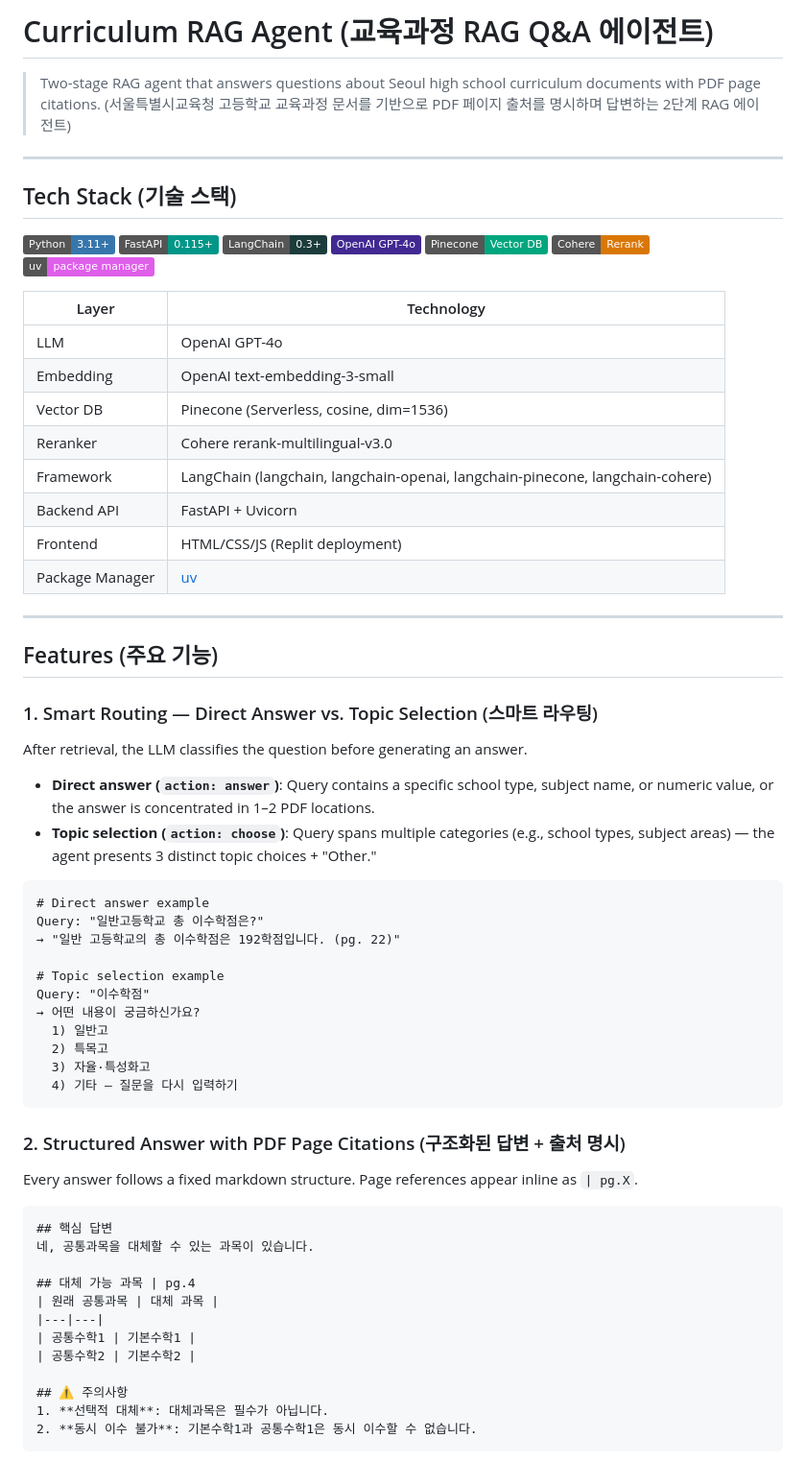
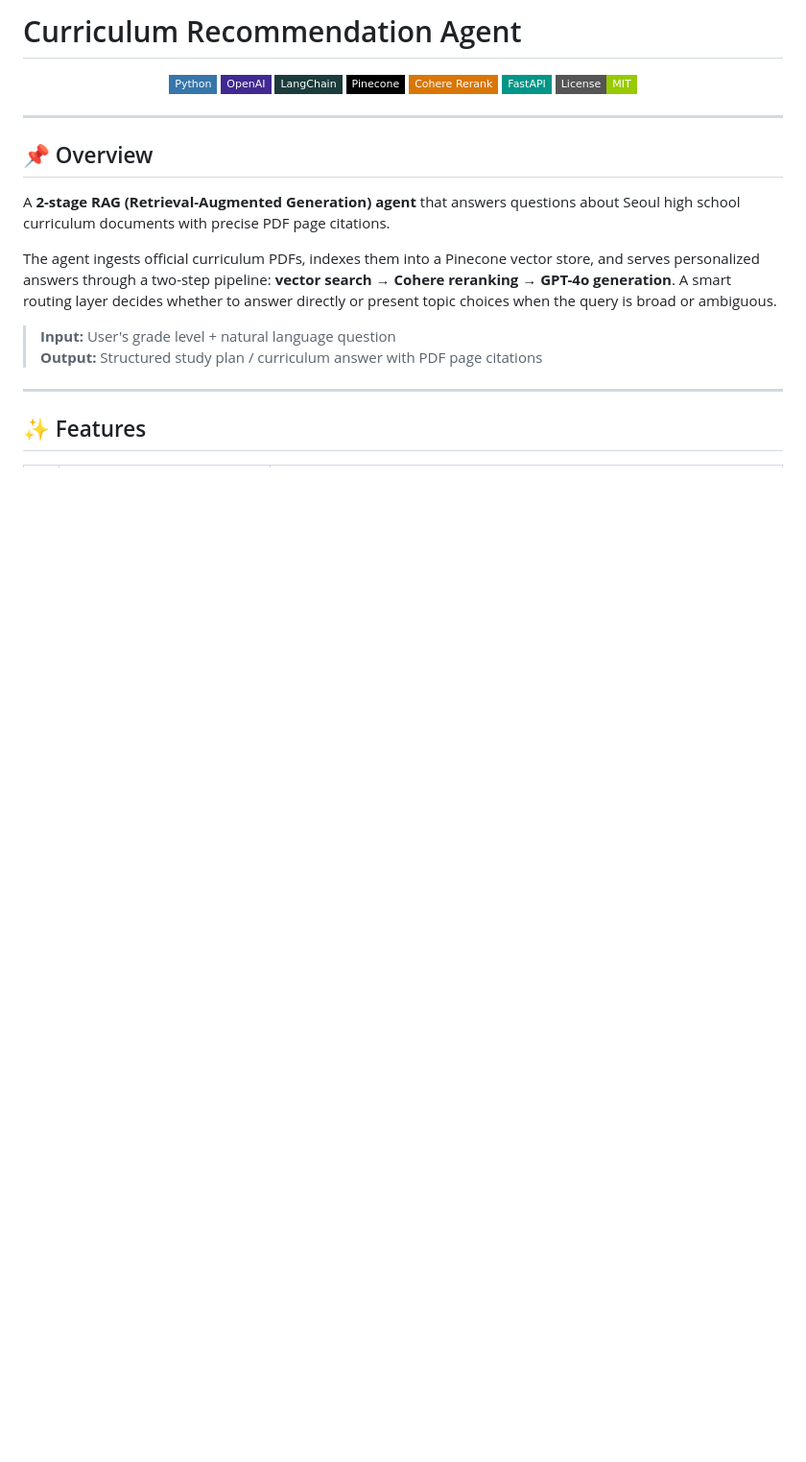
Before and after one commit to vosnuev/curriculum_agent, a Markdown page: README.md, the part around one of its changes. Shown at 96% size. Rendered like a GitHub page; badges without logos; blank space fills up the shorter version.

Commit message:
docs: rewrite README with visual formatting and skills section

````diff
--- a/README.md
+++ b/README.md
@@ -1,70 +1,29 @@
-# Curriculum RAG Agent (교육과정 RAG Q&A 에이전트)
+# Curriculum Recommendation Agent
 
-> Two-stage RAG agent that answers questions about Seoul high school curriculum documents with PDF page citations.
-> (서울특별시교육청 고등학교 교육과정 문서를 기반으로 PDF 페이지 출처를 명시하며 답변하는 2단계 RAG 에이전트)
+<div align="center">
+
+![Python](https://img.shields.io/badge/Python-3776AB?style=flat-square&logo=python&logoColor=white)
+![OpenAI](https://img.shields.io/badge/OpenAI-412991?style=flat-square&logo=openai&logoColor=white)
+![LangChain](https://img.shields.io/badge/LangChain-1C3C3C?style=flat-square&logo=langchain&logoColor=white)
+![Pinecone](https://img.shields.io/badge/Pinecone-000000?style=flat-square&logo=pinecone&logoColor=white)
+![Cohere](https://img.shields.io/badge/Cohere_Rerank-D97706?style=flat-square&logoColor=white)
+![FastAPI](https://img.shields.io/badge/FastAPI-009688?style=flat-square&logo=fastapi&logoColor=white)
+![License](https://img.shields.io/badge/License-MIT-green?style=flat-square)
+
+</div>
 
 ---
 
-## Tech Stack (기술 스택)
+## 📌 Overview
 
-![Python](https://img.shields.io/badge/Python-3.11+-3776AB?logo=python&logoColor=white)
-![FastAPI](https://img.shields.io/badge/FastAPI-0.115+-009688?logo=fastapi&logoColor=white)
-![LangChain](https://img.shields.io/badge/LangChain-0.3+-1C3C3C?logo=langchain&logoColor=white)
-![OpenAI](https://img.shields.io/badge/OpenAI_GPT--4o-412991?logo=openai&logoColor=white)
-![Pinecone](https://img.shields.io/badge/Pinecone-Vector_DB-00A67E)
-![Cohere](https://img.shields.io/badge/Cohere-Rerank-D97706)
-![uv](https://img.shields.io/badge/uv-package_manager-DE5FE9)
+A **2-stage RAG (Retrieval-Augmented Generation) agent** that answers questions about Seoul high school curriculum documents with precise PDF page citations.
 
-| Layer | Technology |
-|-------|-----------|
-| LLM | OpenAI GPT-4o |
-| Embedding | OpenAI text-embedding-3-small |
-| Vector DB | Pinecone (Serverless, cosine, dim=1536) |
-| Reranker | Cohere rerank-multilingual-v3.0 |
-| Framework | LangChain (langchain, langchain-openai, langchain-pinecone, langchain-cohere) |
-| Backend API | FastAPI + Uvicorn |
-| Frontend | HTML/CSS/JS (Replit deployment) |
-| Package Manager | [uv](https://docs.astral.sh/uv/) |
+The agent ingests official curriculum PDFs, indexes them into a Pinecone vector store, and serves personalized answers through a two-step pipeline: **vector search → Cohere reranking → GPT-4o generation**. A smart routing layer decides whether to answer directly or present topic choices when the query is broad or ambiguous.
+
+> **Input:** User's grade level + natural language question
+> **Output:** Structured study plan / curriculum answer with PDF page citations
 
 ---
 
-## Features (주요 기능)
+## ✨ Features
 
-### 1. Smart Routing — Direct Answer vs. Topic Selection (스마트 라우팅)
-After retrieval, the LLM classifies the question before generating an answer.
-
-- **Direct answer (`action: answer`)**: Query contains a specific school type, subject name, or numeric value, or the answer is concentrated in 1–2 PDF locations.
-- **Topic selection (`action: choose`)**: Query spans multiple categories (e.g., school types, subject areas) — the agent presents 3 distinct topic choices + "Other."
-
-```
-# Direct answer example
-Query: "일반고등학교 총 이수학점은?"
-→ "일반 고등학교의 총 이수학점은 192학점입니다. (pg. 22)"
-
-# Topic selection example
-Query: "이수학점"
-→ 어떤 내용이 궁금하신가요?
-  1) 일반고
-  2) 특목고
-  3) 자율·특성화고
-  4) 기타 — 질문을 다시 입력하기
-```
-
-### 2. Structured Answer with PDF Page Citations (구조화된 답변 + 출처 명시)
-Every answer follows a fixed markdown structure. Page references appear inline as `| pg.X`.
-
-```markdown
-## 핵심 답변
-네, 공통과목을 대체할 수 있는 과목이 있습니다.
-
-## 대체 가능 과목 | pg.4
-| 원래 공통과목 | 대체 과목 |
-|---|---|
-| 공통수학1 | 기본수학1 |
-| 공통수학2 | 기본수학2 |
-
-## ⚠️ 주의사항
-1. **선택적 대체**: 대체과목은 필수가 아닙니다.
-2. **동시 이수 불가**: 기본수학1과 공통수학1은 동시 이수할 수 없습니다.
-```
-
````
Also changed, not shown: other parts of README.md (+158 -145 lines).
